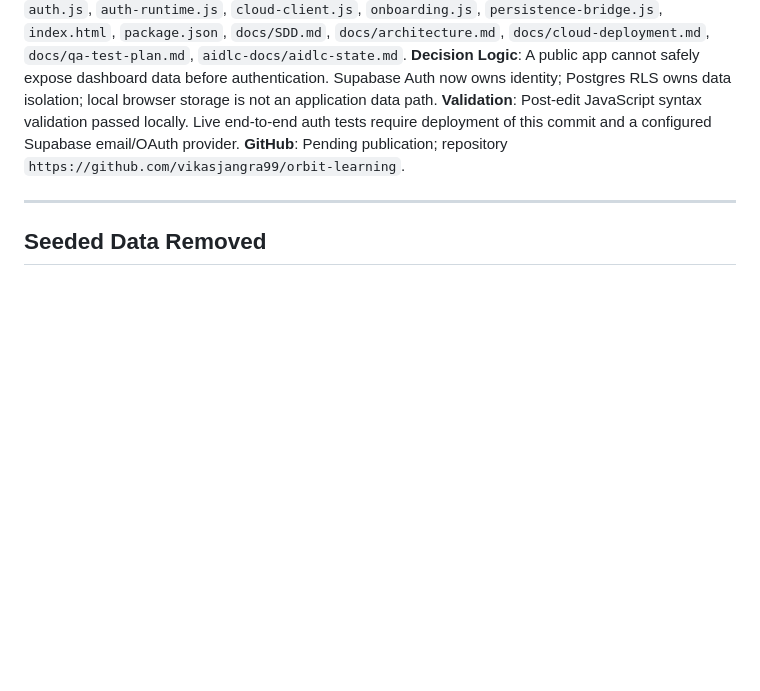
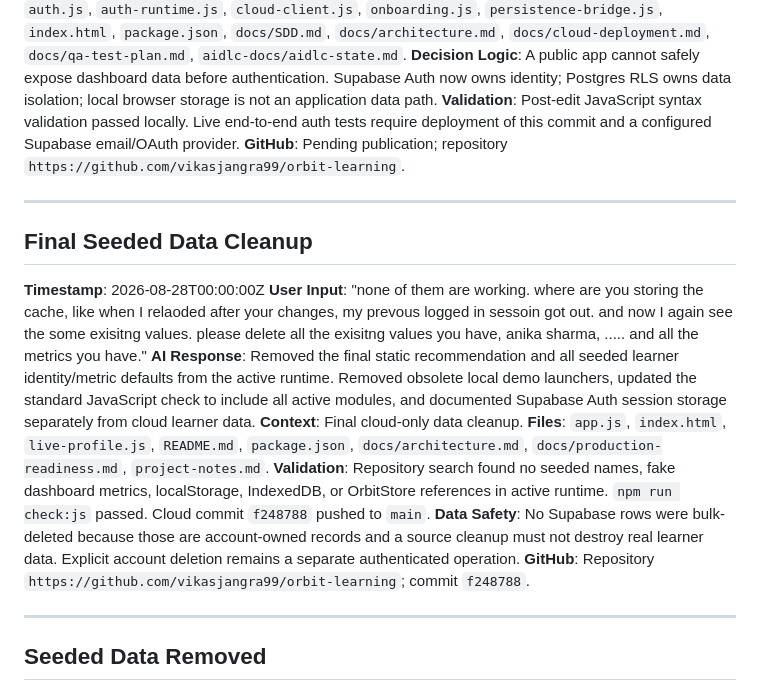
Before and after one commit to vikasjangra99/orbit-learning, a Markdown page: aidlc-docs/audit.md, the part around the change. Drawn GitHub-style; blank space fills up the shorter version.

Commit message:
Record final cloud data cleanup

```diff
--- a/aidlc-docs/audit.md
+++ b/aidlc-docs/audit.md
@@ -77,6 +77,18 @@ This log records project actions and decisions. Sensitive values such as passwor
 **Decision Logic**: A public app cannot safely expose dashboard data before authentication. Supabase Auth now owns identity; Postgres RLS owns data isolation; local browser storage is not an application data path.
 **Validation**: Post-edit JavaScript syntax validation passed locally. Live end-to-end auth tests require deployment of this commit and a configured Supabase email/OAuth provider.
 **GitHub**: Pending publication; repository `https://github.com/vikasjangra99/orbit-learning`.
+
+---
+
+## Final Seeded Data Cleanup
+**Timestamp**: 2026-08-28T00:00:00Z
+**User Input**: "none of them are working. where are you storing the cache, like when I relaoded after your changes, my prevous logged in sessoin got out. and now I again see the some exisitng values. please delete all the exisitng values you have, anika sharma, ..... and all the metrics you have."
+**AI Response**: Removed the final static recommendation and all seeded learner identity/metric defaults from the active runtime. Removed obsolete local demo launchers, updated the standard JavaScript check to include all active modules, and documented Supabase Auth session storage separately from cloud learner data.
+**Context**: Final cloud-only data cleanup.
+**Files**: `app.js`, `index.html`, `live-profile.js`, `README.md`, `package.json`, `docs/architecture.md`, `docs/production-readiness.md`, `project-notes.md`.
+**Validation**: Repository search found no seeded names, fake dashboard metrics, localStorage, IndexedDB, or OrbitStore references in active runtime. `npm run check:js` passed. Cloud commit `f248788` pushed to `main`.
+**Data Safety**: No Supabase rows were bulk-deleted because those are account-owned records and a source cleanup must not destroy real learner data. Explicit account deletion remains a separate authenticated operation.
+**GitHub**: Repository `https://github.com/vikasjangra99/orbit-learning`; commit `f248788`.
 
 ---
 
```
